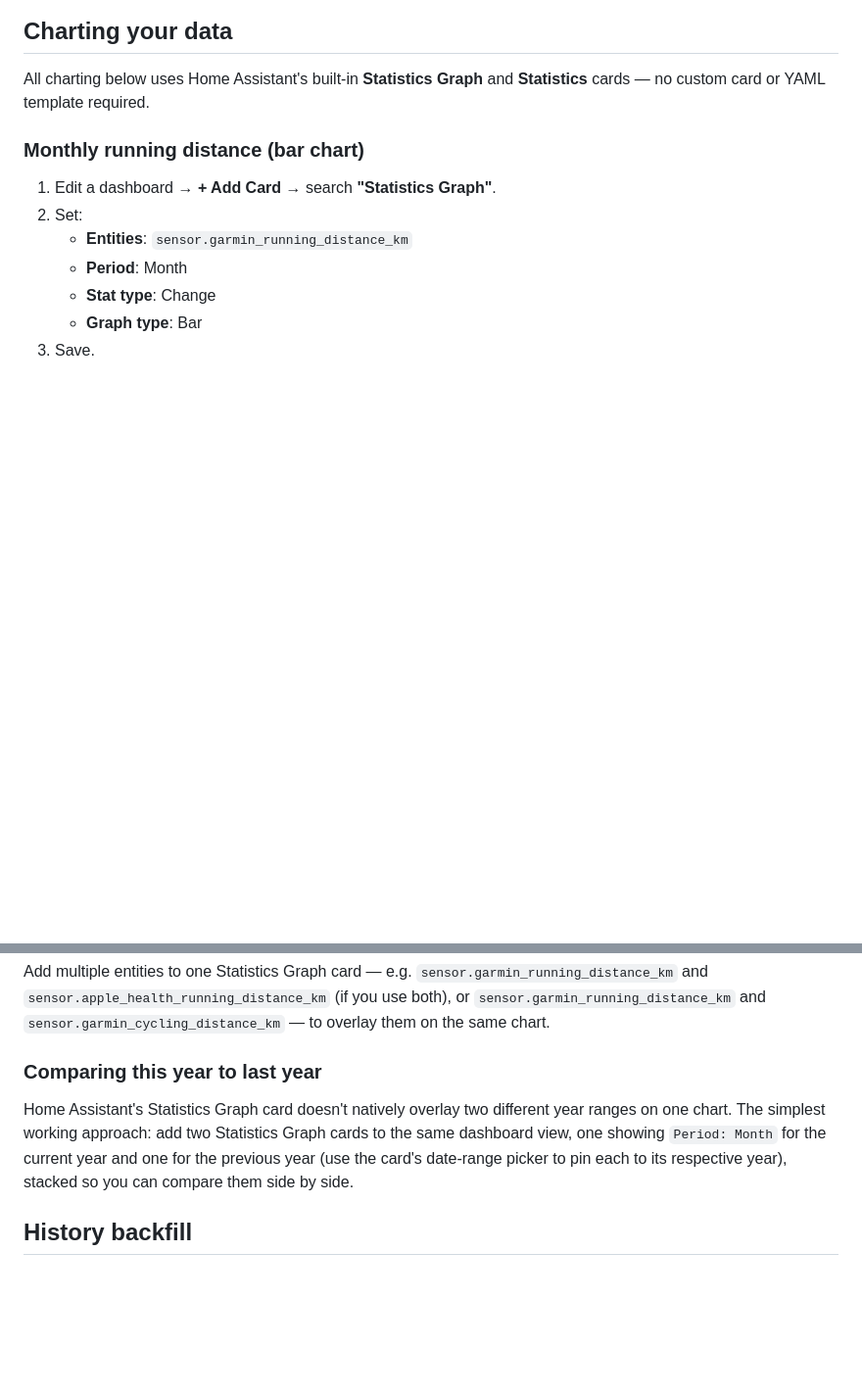
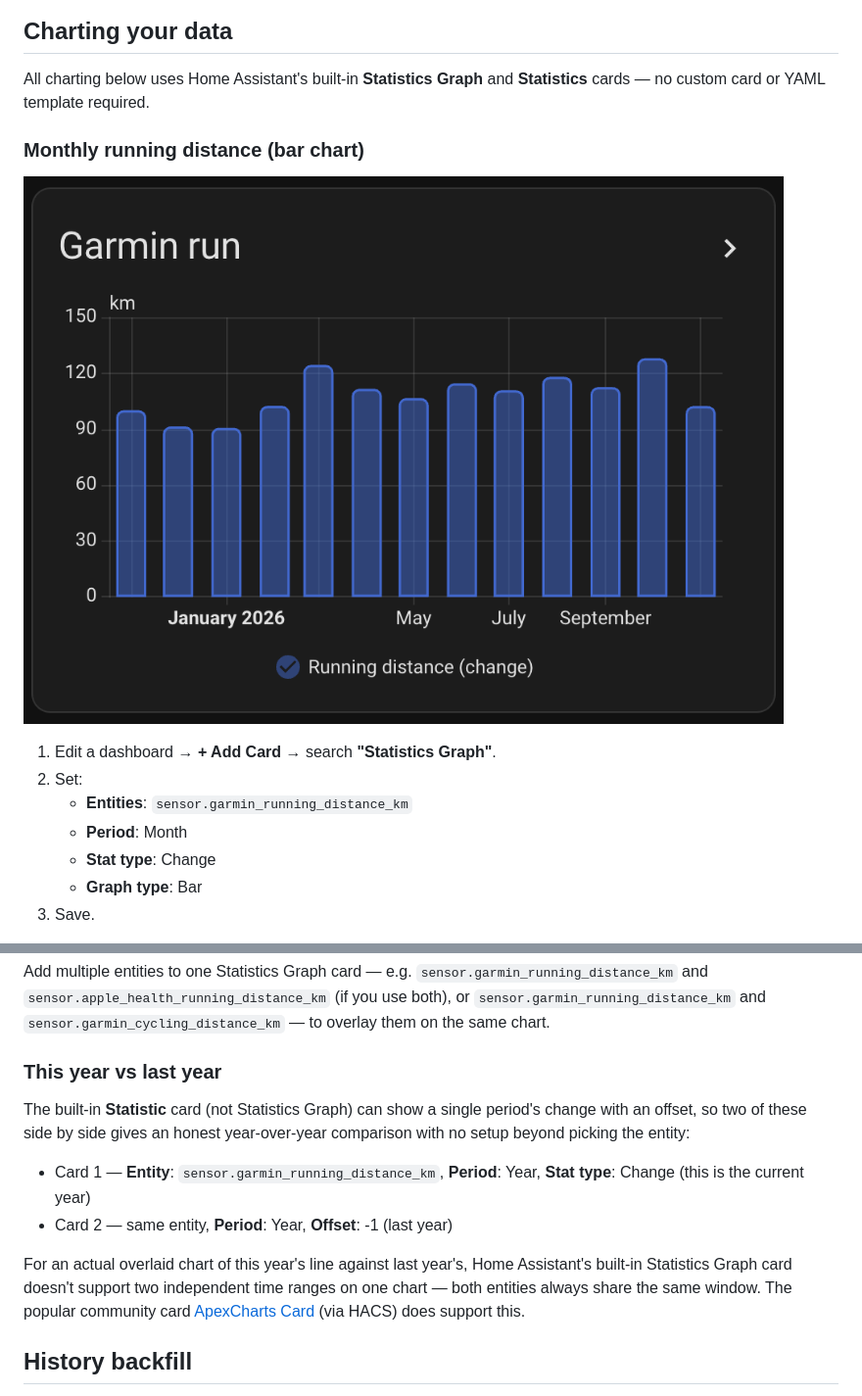
Before and after one commit to mrvautin/ha-workouts, a Markdown page: README.md, 2 parts joined by grey strips. Shown at 98% size. Rendered like a GitHub page; pictures changed too: images/monthly-chart.png (added); blank space fills up the shorter version.

Commit message:
Add a real chart screenshot, fix year-over-year chart guidance
- Added an actual Statistics Graph card screenshot to the monthly
  distance chart section, built from synthetic demo data (not the
  maintainer's real activity history).
- Replaced the "two stacked Statistics Graph cards" year-over-year
  suggestion (never actually verified) with the built-in Statistic
  card's period offset (-1), which gives an honest side-by-side
  comparison with no workarounds.
- For an actual overlaid chart, points at ApexCharts Card (community,
  via HACS) instead of documenting a manual re-dated-statistics trick
  that isn't practical for most users to set up and maintain.

Co-Authored-By: Claude Sonnet 5 <noreply@anthropic.com>

```diff
--- a/README.md
+++ b/README.md
@@ -350,6 +350,8 @@ All charting below uses Home Assistant's built-in **Statistics Graph** and
 
 ### Monthly running distance (bar chart)
 
+![Monthly running distance bar chart](images/monthly-chart.png)
+
 1. Edit a dashboard → **+ Add Card** → search **"Statistics Graph"**.
 2. Set:
    - **Entities**: `sensor.garmin_running_distance_km`
@@ -381,14 +383,22 @@ Add multiple entities to one Statistics Graph card — e.g.
 (if you use both), or `sensor.garmin_running_distance_km` and
 `sensor.garmin_cycling_distance_km` — to overlay them on the same chart.
 
-### Comparing this year to last year
+### This year vs last year
 
-Home Assistant's Statistics Graph card doesn't natively overlay two
-different year ranges on one chart. The simplest working approach: add two
-Statistics Graph cards to the same dashboard view, one showing `Period:
-Month` for the current year and one for the previous year (use the card's
-date-range picker to pin each to its respective year), stacked so you can
-compare them side by side.
+The built-in **Statistic** card (not Statistics Graph) can show a single
+period's change with an offset, so two of these side by side gives an honest
+year-over-year comparison with no setup beyond picking the entity:
+
+- Card 1 — **Entity**: `sensor.garmin_running_distance_km`, **Period**:
+  Year, **Stat type**: Change (this is the current year)
+- Card 2 — same entity, **Period**: Year, **Offset**: -1 (last year)
+
+For an actual overlaid chart of this year's line against last year's, Home
+Assistant's built-in Statistics Graph card doesn't support two independent
+time ranges on one chart — both entities always share the same window. The
+popular community card [ApexCharts
+Card](https://github.com/RomRider/apexcharts-card) (via HACS) does support
+this.
 
 ## History backfill
 
```
